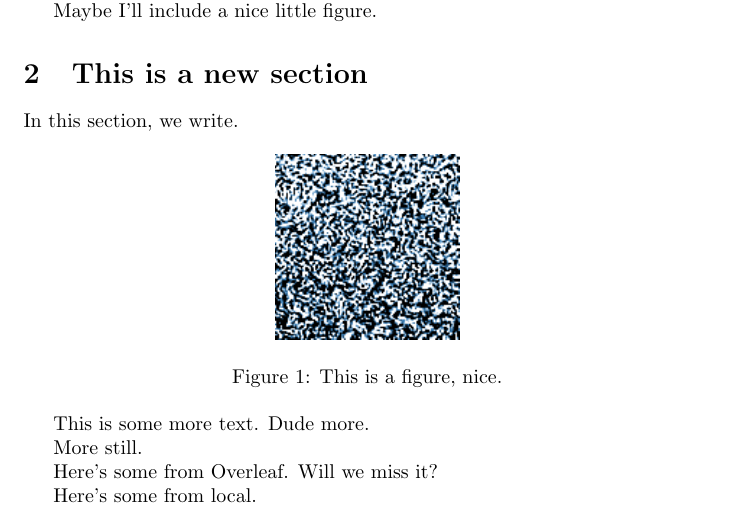
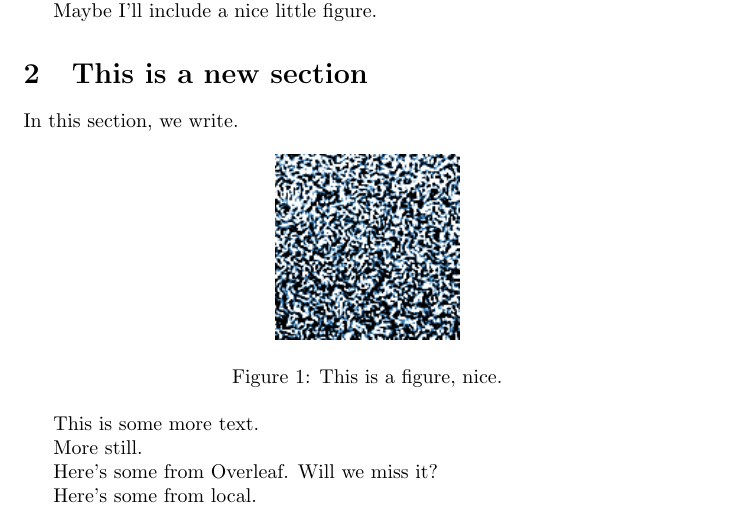
Before and after one commit to petebachant/test-1, a LaTeX document (paper2/main.tex): part of the page, cut so that both start at the same text. Compiled offline with pdfLaTeX.

Commit message:
Remove stuff

```diff
--- a/paper2/main.tex
+++ b/paper2/main.tex
@@ -32,7 +32,7 @@ In this section, we write.
     \caption{This is a figure, nice.}
 \end{figure}
 
-This is some more text. Dude more.
+This is some more text.
 
 More still.
 
```
